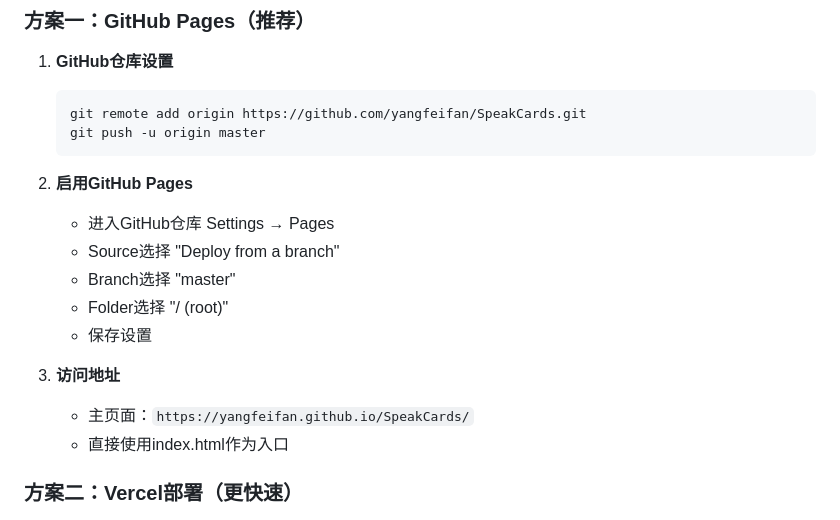
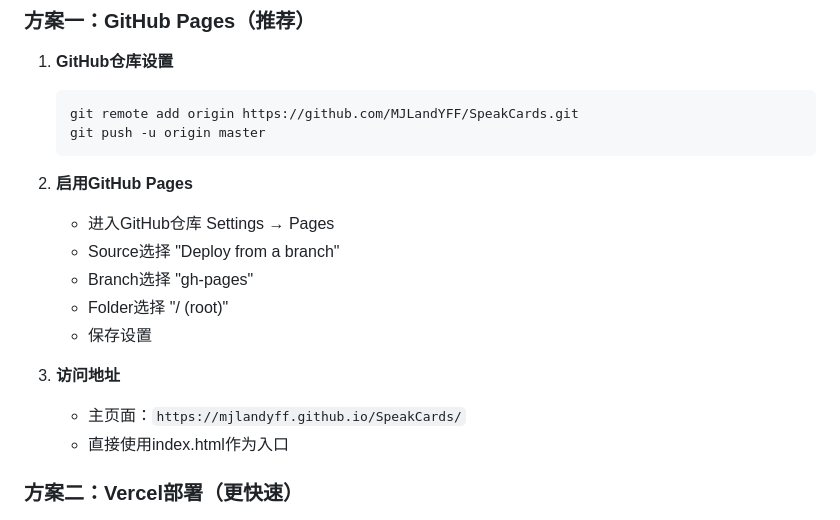
Before and after one commit to MJLandYFF/SpeakCards, a Markdown page: deploy.md, the part around the change. Rendered like a GitHub page.

Commit message:
更新部署配置和测试页面

````diff
--- a/deploy.md
+++ b/deploy.md
@@ -6,19 +6,19 @@
 
 1. **GitHub仓库设置**
    ```bash
-   git remote add origin https://github.com/yangfeifan/SpeakCards.git
+   git remote add origin https://github.com/MJLandYFF/SpeakCards.git
    git push -u origin master
    ```
 
 2. **启用GitHub Pages**
    - 进入GitHub仓库 Settings → Pages
    - Source选择 "Deploy from a branch"
-   - Branch选择 "master"
+   - Branch选择 "gh-pages"
    - Folder选择 "/ (root)"
    - 保存设置
 
 3. **访问地址**
-   - 主页面：`https://yangfeifan.github.io/SpeakCards/`
+   - 主页面：`https://mjlandyff.github.io/SpeakCards/`
    - 直接使用index.html作为入口
 
 ### 方案二：Vercel部署（更快速）
````
